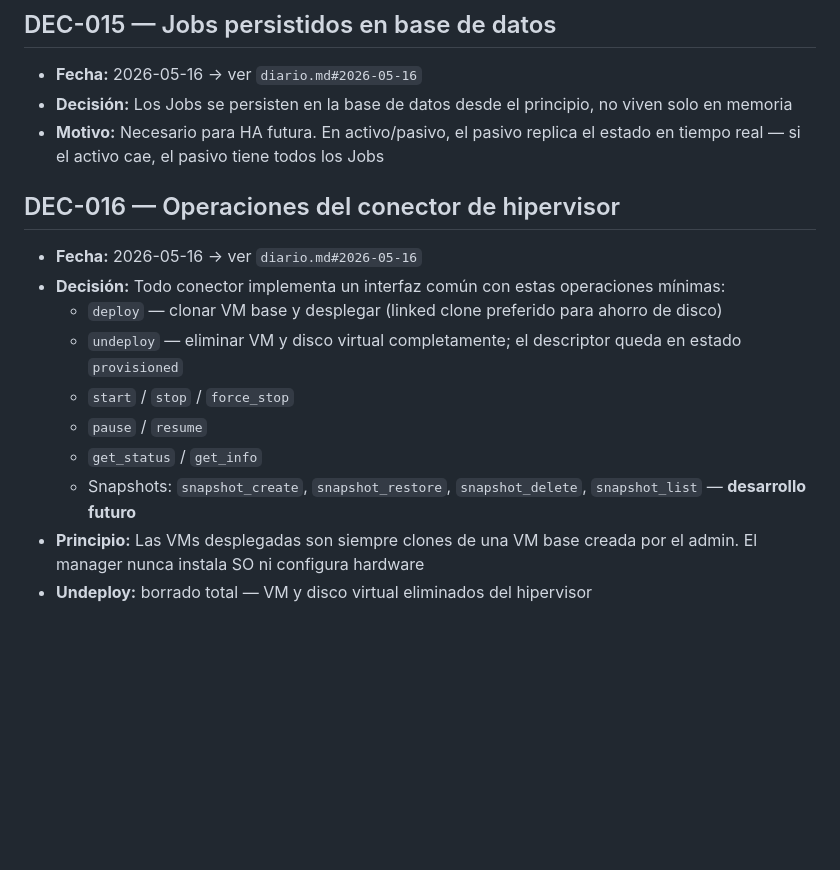
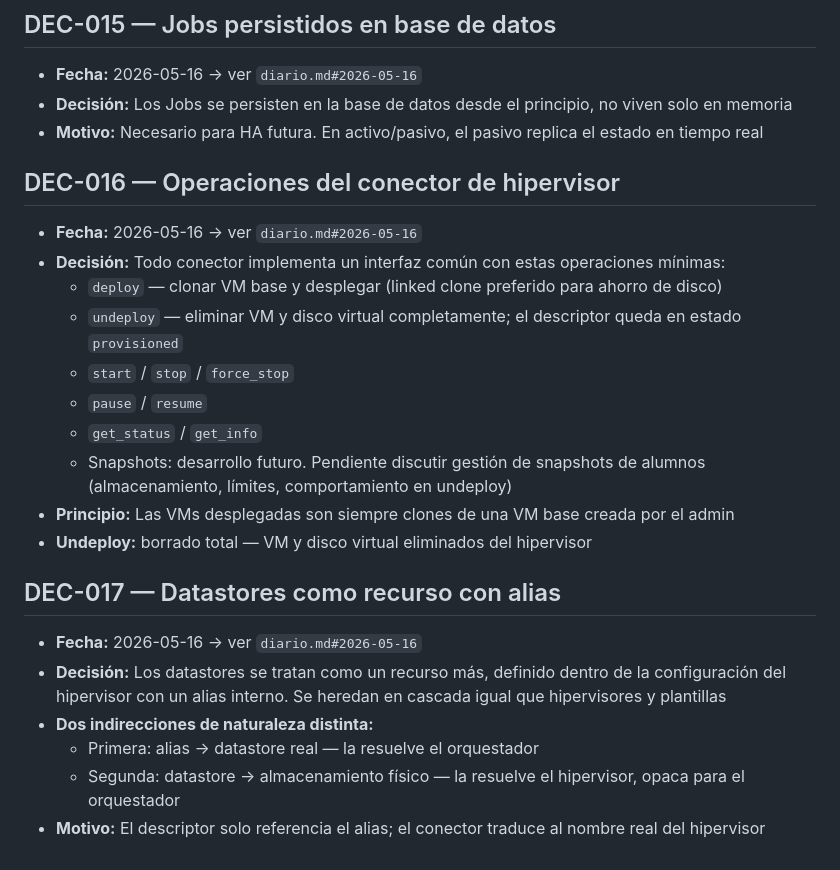
Before and after one commit to clamaveruma/univorch, a Markdown page: claude/decisiones.md, the part around the change. GitHub-like rendering; blank space fills up the shorter version.

Commit message:
docs: añadir DEC-017 datastores como recurso con alias

```diff
--- a/claude/decisiones.md
+++ b/claude/decisiones.md
@@ -101,7 +101,7 @@ Este fichero recoge las decisiones técnicas importantes del proyecto con refere
 
 - **Fecha:** 2026-05-16 → ver `diario.md#2026-05-16`
 - **Decisión:** Los Jobs se persisten en la base de datos desde el principio, no viven solo en memoria
-- **Motivo:** Necesario para HA futura. En activo/pasivo, el pasivo replica el estado en tiempo real — si el activo cae, el pasivo tiene todos los Jobs
+- **Motivo:** Necesario para HA futura. En activo/pasivo, el pasivo replica el estado en tiempo real
 
 ## DEC-016 — Operaciones del conector de hipervisor
 
@@ -112,6 +112,15 @@ Este fichero recoge las decisiones técnicas importantes del proyecto con refere
   - `start` / `stop` / `force_stop`
   - `pause` / `resume`
   - `get_status` / `get_info`
-  - Snapshots: `snapshot_create`, `snapshot_restore`, `snapshot_delete`, `snapshot_list` — **desarrollo futuro**
-- **Principio:** Las VMs desplegadas son siempre clones de una VM base creada por el admin. El manager nunca instala SO ni configura hardware
+  - Snapshots: desarrollo futuro. Pendiente discutir gestión de snapshots de alumnos (almacenamiento, límites, comportamiento en undeploy)
+- **Principio:** Las VMs desplegadas son siempre clones de una VM base creada por el admin
 - **Undeploy:** borrado total — VM y disco virtual eliminados del hipervisor
+
+## DEC-017 — Datastores como recurso con alias
+
+- **Fecha:** 2026-05-16 → ver `diario.md#2026-05-16`
+- **Decisión:** Los datastores se tratan como un recurso más, definido dentro de la configuración del hipervisor con un alias interno. Se heredan en cascada igual que hipervisores y plantillas
+- **Dos indirecciones de naturaleza distinta:**
+  - Primera: alias → datastore real — la resuelve el orquestador
+  - Segunda: datastore → almacenamiento físico — la resuelve el hipervisor, opaca para el orquestador
+- **Motivo:** El descriptor solo referencia el alias; el conector traduce al nombre real del hipervisor
```
